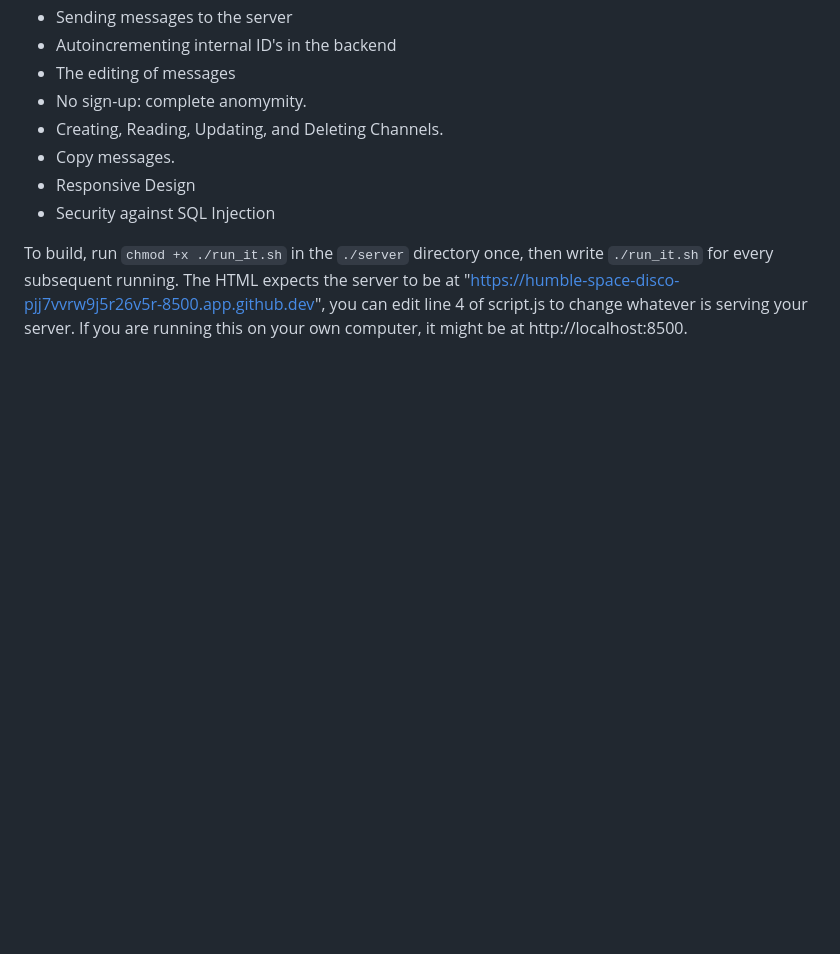
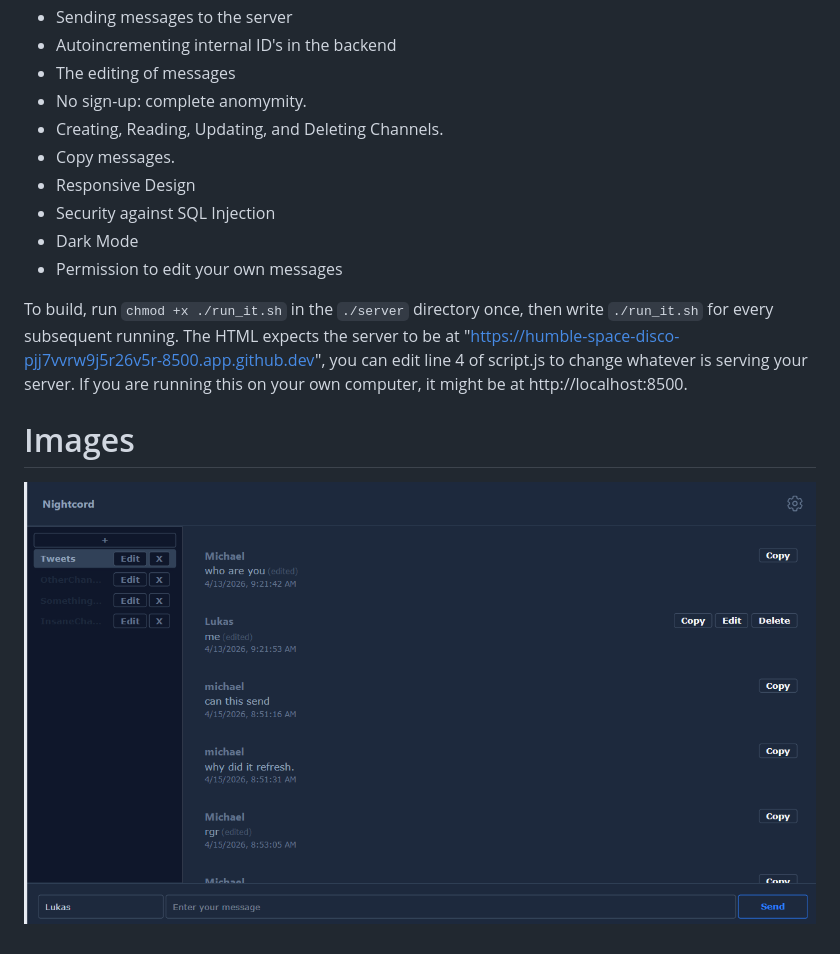
Before and after one commit to mmgbeojiri/nightcord, a Markdown page: README.md, the part around the change. Drawn GitHub-style; pictures changed too: image.png (added); blank space fills up the shorter version.

Commit message:
you can now edit just your own messages and no one elses.

```diff
--- a/README.md
+++ b/README.md
@@ -12,8 +12,15 @@ Features include:
 + Copy messages.
 + Responsive Design
 + Security against SQL Injection
++ Dark Mode
++ Permission to edit your own messages
+
+
 
 
 To build, run ``chmod +x ./run_it.sh`` in the ``./server`` directory once, then write ``./run_it.sh`` for every subsequent running.
 The HTML expects the server to be at "https://humble-space-disco-pjj7vvrw9j5r26v5r-8500.app.github.dev", you can edit line 4 of script.js to change whatever is serving your server.
 If you are running this on your own computer, it might be at http://localhost:8500.
+
+# Images
+![alt text](image.png)
```
Also changed, not shown: 1 other file.
